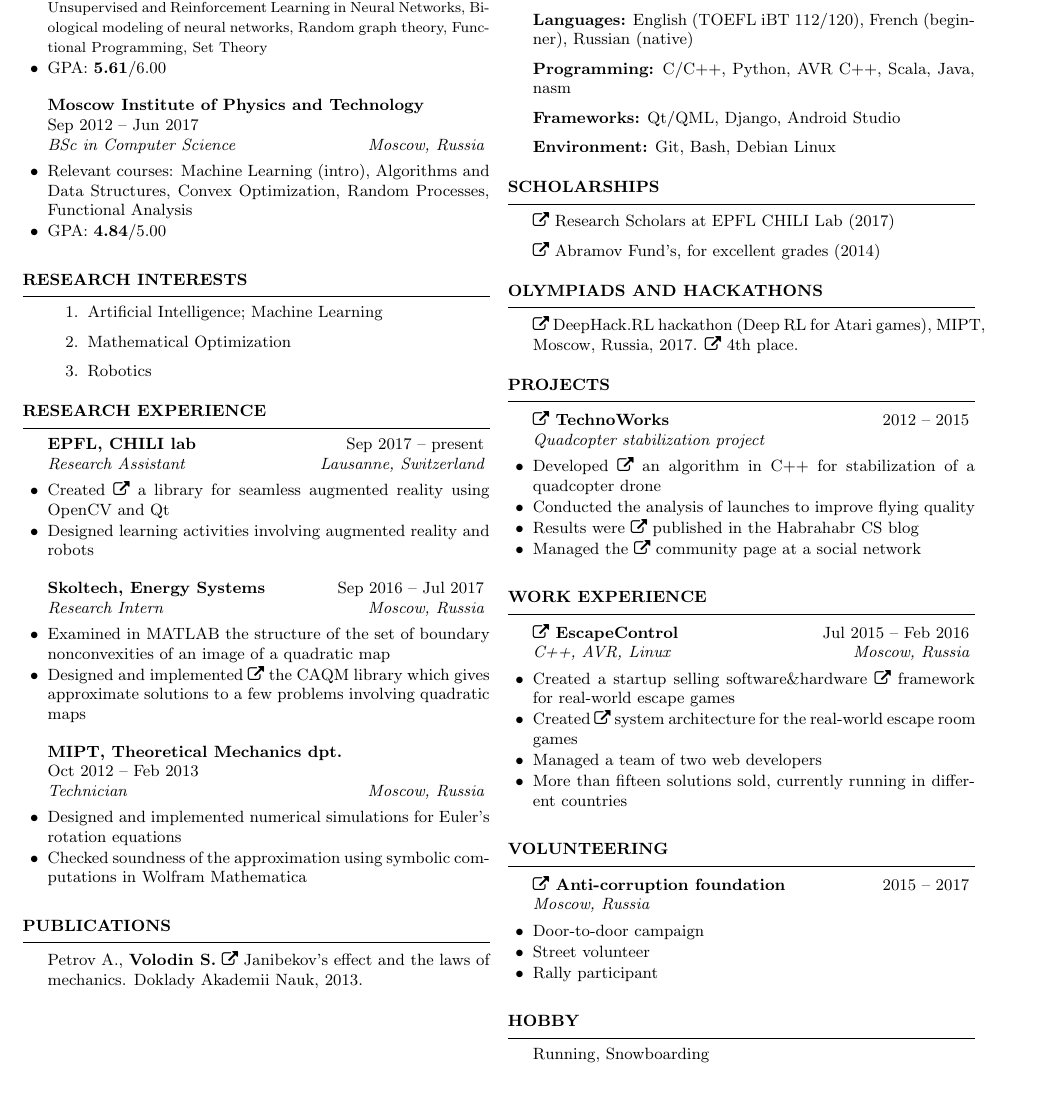
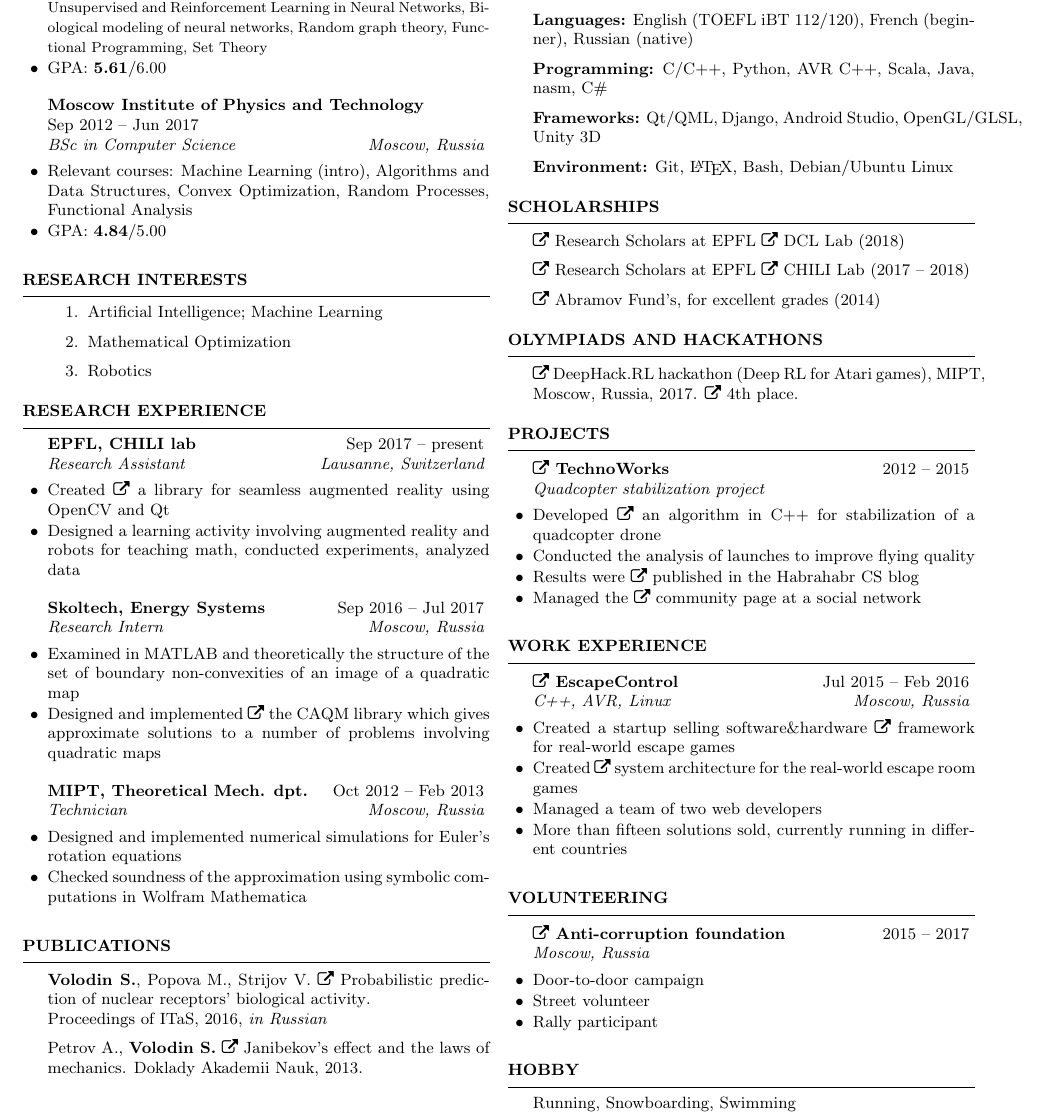
Before and after one commit to sergeivolodin/cv, a LaTeX CV (VolodinSergeiCV.tex): part of the page, cut so that both start at the same text, the shorter picture padded with empty space. Compiled offline with pdfLaTeX.

Commit message:
Update CV

```diff
--- a/VolodinSergeiCV.tex
+++ b/VolodinSergeiCV.tex
@@ -48,14 +48,14 @@
 
 \begin{rSection}{Research experience}
 	\begin{rSubsection}{EPFL, CHILI lab}{Sep 2017 -- present}{Research Assistant}{Lausanne, Switzerland}
-		\item Created \faExternalLink~\href{https://github.com/chili-epfl/qml-ar}{a library} for seamless augmented reality using OpenCV and Qt
-		\item Designed learning activities involving augmented reality and robots
+		\item Created \faExternalLink~\href{https://github.com/chili-epfl/qml-ar}{a library} for seamless augmented reality using OpenCV and Qt %GraphicBuffer
+		\item Designed a learning activity involving augmented reality and robots for teaching math, conducted experiments, analyzed data %Vectors, Unity
 	\end{rSubsection}
 
 	\begin{rSubsection}{Skoltech, Energy Systems}{Sep 2016 -- Jul 2017}{Research Intern}{Moscow, Russia}
 %		\item Worked on the Power Flow Feasibility problem with Prof. Anatoly Dymarsky, Dr. Elena Gryazina, and Prof. Boris T. Polyak
-		\item Examined in MATLAB the structure of the set of boundary nonconvexities of an image of a quadratic map
-		\item Designed and implemented \faExternalLink~\href{https://github.com/sergeivolodin/CAQM}{the CAQM library} which gives approximate solutions to a few problems involving quadratic maps
+		\item Examined in MATLAB and theoretically the structure of the set of boundary non-convexities of an image of a quadratic map
+		\item Designed and implemented \faExternalLink~\href{https://github.com/sergeivolodin/CAQM}{the CAQM library} which gives approximate solutions to a number of problems involving quadratic maps
 	\end{rSubsection}
 
 %	\begin{rSubsection}{MIPT, Chair of Data Analysis}{\\Feb 2016 -- Jul 2016}{Research project}{Moscow, Russia}
@@ -64,7 +64,7 @@
 %		\item The results were published in ITAS proceedings
 %	\end{rSubsection}
 
-	\begin{rSubsection}{MIPT, Theoretical Mechanics dpt.}{\\Oct 2012 -- Feb 2013}{Technician}{Moscow, Russia}
+	\begin{rSubsection}{MIPT, Theoretical Mech. dpt.}{Oct 2012 -- Feb 2013}{Technician}{Moscow, Russia}
 %		\item Worked on the paper ``Janibekov's effect and the laws of mechanics'' with A.G. Petrov
 		\item Designed and implemented numerical simulations for Euler's rotation equations
 		\item Checked soundness of the approximation using symbolic computations in Wolfram Mathematica
@@ -75,7 +75,7 @@
 \begin{rSection}{Publications}
 \vspace{-1em}
 %\item On the feasibility for the system of quadratic equations, Anatoly Dymarsky, Elena Gryazina, Boris Polyak, {\bf Sergei Volodin} {\em (expected)}
-%\item {\bf Volodin S.}, Popova M., Strijov V. Probabilistic prediction of nuclear receptors’ biological activity.\\ Proceedings of ITaS, 2016. \faExternalLink~\href{http://itas2016.iitp.ru/pdf/1570303389.pdf}{PDF}
+\item {\bf Volodin S.}, Popova M., Strijov V. \faExternalLink~\href{http://itas2016.iitp.ru/pdf/1570303389.pdf}{Probabilistic prediction of nuclear receptors’ biological activity}.\\ Proceedings of ITaS, 2016, {\em in Russian}
 \item Petrov A., {\bf Volodin S.} \faExternalLink~\href{https://link.springer.com/article/10.1134/S1028335813080041}{Janibekov's effect and the laws of mechanics}. Doklady Akademii Nauk, 2013.
 \end{rSection}
 
@@ -93,14 +93,15 @@
 	\vspace{-1em}
 	\item {\bf Scientific programming:} Keras, TensorFlow, Theano, scikit-learn, MATLAB, Mathematica, R
 	\item {\bf Languages:} English (TOEFL iBT 112/120), French (beginner), Russian (native)
-	\item {\bf Programming:} C/C++, Python, AVR C++, Scala, Java, nasm
-	\item {\bf Frameworks:} Qt/QML, Django, Android Studio
-	\item {\bf Environment:} Git, Bash, Debian Linux
+	\item {\bf Programming:} C/C++, Python, AVR C++, Scala, Java, nasm, C\#
+	\item {\bf Frameworks:} Qt/QML, Django, Android Studio, OpenGL/GLSL, Unity 3D
+	\item {\bf Environment:} Git, \LaTeX, Bash, Debian/Ubuntu Linux
 \end{rSection}
 
 \begin{rSection}{Scholarships}
 \vspace{-1em}
-\item \faExternalLink~\href{https://ic.epfl.ch/ResearchScholars}{Research Scholars} at EPFL CHILI Lab (2017)
+\item \faExternalLink~\href{https://ic.epfl.ch/ResearchScholars}{Research Scholars} at EPFL \faExternalLink~\href{http://dcl.epfl.ch}{DCL} Lab (2018)
+\item \faExternalLink~\href{https://ic.epfl.ch/ResearchScholars}{Research Scholars} at EPFL \faExternalLink~\href{http://chili.epfl.ch}{CHILI} Lab (2017 -- 2018)
 \item \faExternalLink~\href{http://phystech-foundation.org/}{Abramov Fund's}, for excellent grades (2014)
 \end{rSection}
 
@@ -156,7 +157,7 @@
 \end{rSection}
 
 \begin{rSection}{Hobby}
-Running, Snowboarding
+Running, Snowboarding, Swimming
 \end{rSection}
 
 \end{document}
```
Also changed, not shown: VolodinSergeiCV.pdf.
